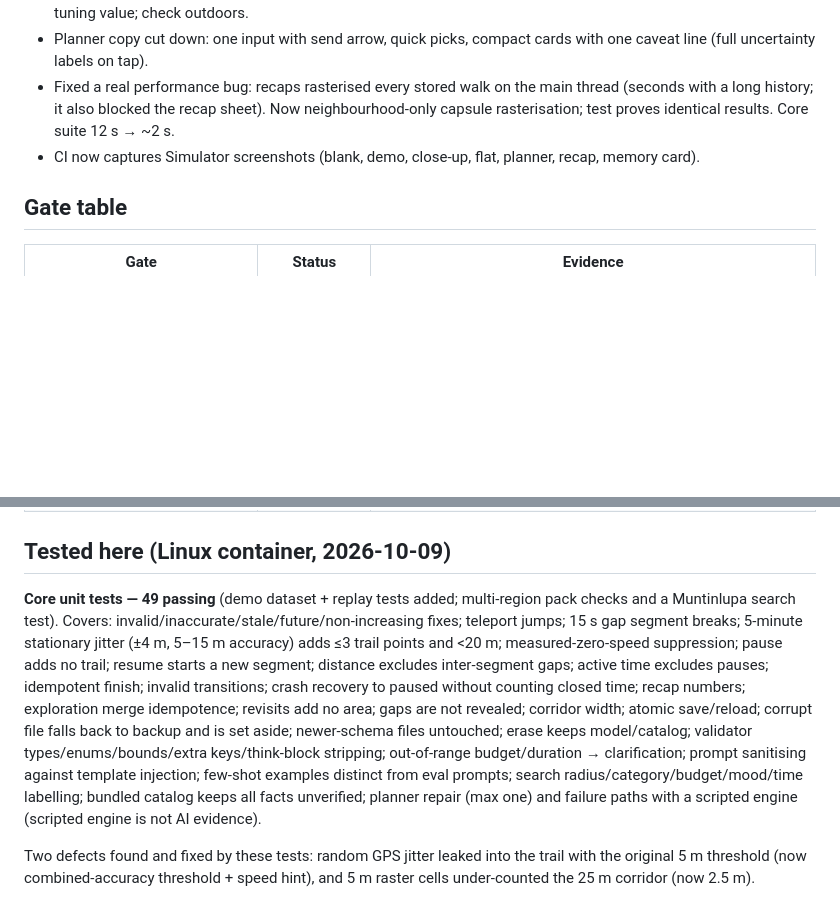
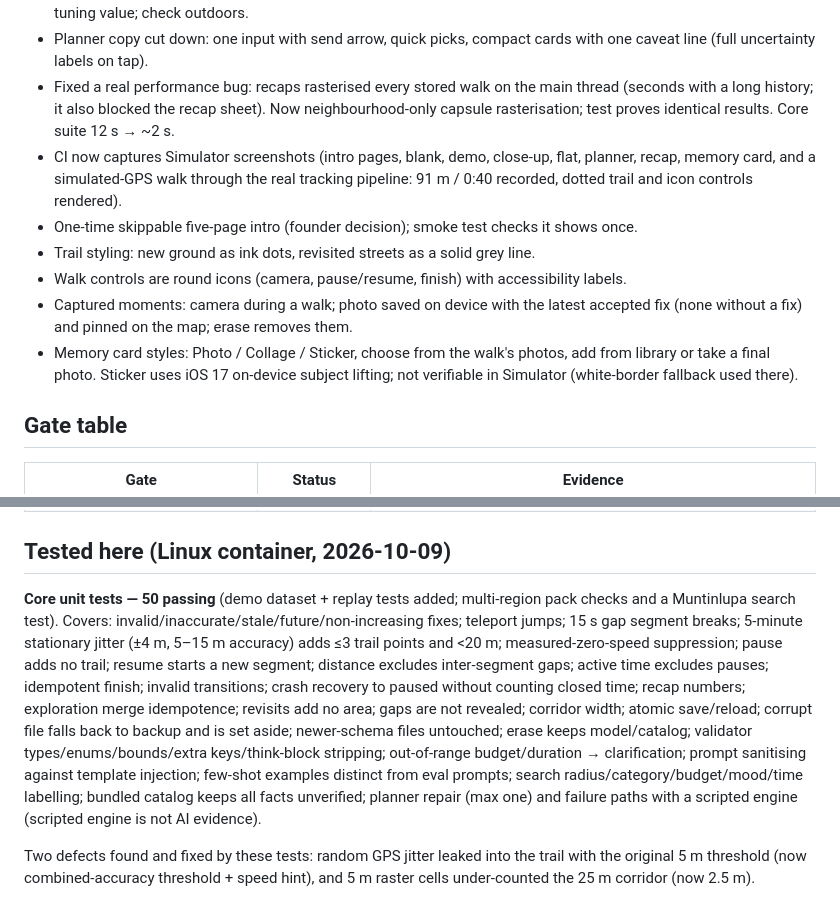
Before and after one commit to lewisjohnvillamor/Lifeoffdesk, a Markdown page: docs/BUILD-STATUS.md, 2 parts joined by grey strips. Drawn GitHub-style; blank space fills up the shorter version.

Commit message:
Build status: intro, dotted trail, icon controls, moments, card styles
Co-Authored-By: Claude Opus 5.5 <noreply@anthropic.com>
Claude-Session: https://claude.ai/code/session_01W2iQytaFkpV7ajc4Qgj4oe

```diff
--- a/docs/BUILD-STATUS.md
+++ b/docs/BUILD-STATUS.md
@@ -87,7 +87,12 @@ The UI smoke test confirms walking entry remains available, not a completed walk
 - Provisional reveal corridor widened from 25 m to 50 m total so explored areas read as places, not lines. Still a tuning value; check outdoors.
 - Planner copy cut down: one input with send arrow, quick picks, compact cards with one caveat line (full uncertainty labels on tap).
 - Fixed a real performance bug: recaps rasterised every stored walk on the main thread (seconds with a long history; it also blocked the recap sheet). Now neighbourhood-only capsule rasterisation; test proves identical results. Core suite 12 s → ~2 s.
-- CI now captures Simulator screenshots (blank, demo, close-up, flat, planner, recap, memory card).
+- CI now captures Simulator screenshots (intro pages, blank, demo, close-up, flat, planner, recap, memory card, and a simulated-GPS walk through the real tracking pipeline: 91 m / 0:40 recorded, dotted trail and icon controls rendered).
+- One-time skippable five-page intro (founder decision); smoke test checks it shows once.
+- Trail styling: new ground as ink dots, revisited streets as a solid grey line.
+- Walk controls are round icons (camera, pause/resume, finish) with accessibility labels.
+- Captured moments: camera during a walk; photo saved on device with the latest accepted fix (none without a fix) and pinned on the map; erase removes them.
+- Memory card styles: Photo / Collage / Sticker, choose from the walk's photos, add from library or take a final photo. Sticker uses iOS 17 on-device subject lifting; not verifiable in Simulator (white-border fallback used there).
 
 ## Gate table
 
@@ -110,7 +115,7 @@ The UI smoke test confirms walking entry remains available, not a completed walk
 
 ## Tested here (Linux container, 2026-10-09)
 
-**Core unit tests — 49 passing** (demo dataset + replay tests added; multi-region pack checks and a Muntinlupa search test). Covers: invalid/inaccurate/stale/future/non-increasing fixes; teleport jumps; 15 s gap segment breaks; 5-minute stationary jitter (±4 m, 5–15 m accuracy) adds ≤3 trail points and <20 m; measured-zero-speed suppression; pause adds no trail; resume starts a new segment; distance excludes inter-segment gaps; active time excludes pauses; idempotent finish; invalid transitions; crash recovery to paused without counting closed time; recap numbers; exploration merge idempotence; revisits add no area; gaps are not revealed; corridor width; atomic save/reload; corrupt file falls back to backup and is set aside; newer-schema files untouched; erase keeps model/catalog; validator types/enums/bounds/extra keys/think-block stripping; out-of-range budget/duration → clarification; prompt sanitising against template injection; few-shot examples distinct from eval prompts; search radius/category/budget/mood/time labelling; bundled catalog keeps all facts unverified; planner repair (max one) and failure paths with a scripted engine (scripted engine is not AI evidence).
+**Core unit tests — 50 passing** (demo dataset + replay tests added; multi-region pack checks and a Muntinlupa search test). Covers: invalid/inaccurate/stale/future/non-increasing fixes; teleport jumps; 15 s gap segment breaks; 5-minute stationary jitter (±4 m, 5–15 m accuracy) adds ≤3 trail points and <20 m; measured-zero-speed suppression; pause adds no trail; resume starts a new segment; distance excludes inter-segment gaps; active time excludes pauses; idempotent finish; invalid transitions; crash recovery to paused without counting closed time; recap numbers; exploration merge idempotence; revisits add no area; gaps are not revealed; corridor width; atomic save/reload; corrupt file falls back to backup and is set aside; newer-schema files untouched; erase keeps model/catalog; validator types/enums/bounds/extra keys/think-block stripping; out-of-range budget/duration → clarification; prompt sanitising against template injection; few-shot examples distinct from eval prompts; search radius/category/budget/mood/time labelling; bundled catalog keeps all facts unverified; planner repair (max one) and failure paths with a scripted engine (scripted engine is not AI evidence).
 
 Two defects found and fixed by these tests: random GPS jitter leaked into the trail with the original 5 m threshold (now combined-accuracy threshold + speed hint), and 5 m raster cells under-counted the 25 m corridor (now 2.5 m).
 
```
